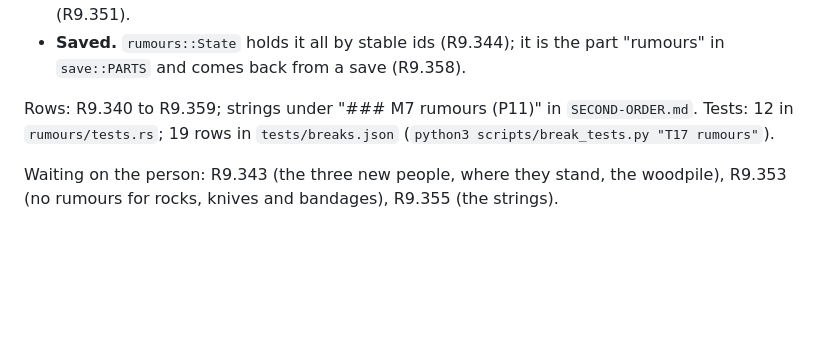
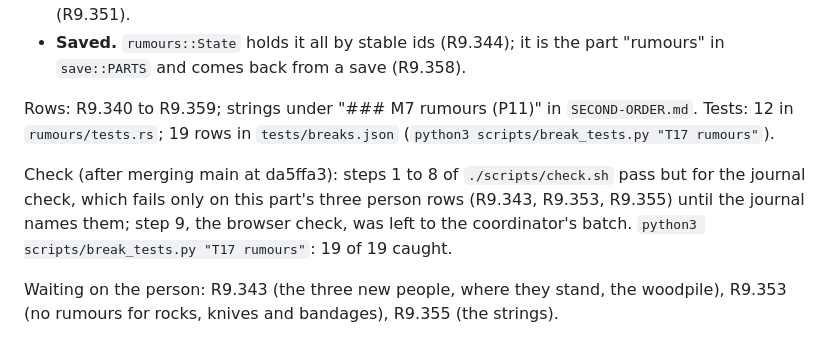
Before and after one commit to sgilson7/chumworld, a Markdown page: HANDOFF.md, the part around the change. Drawn GitHub-style; blank space fills up the shorter version.

```diff
--- a/HANDOFF.md
+++ b/HANDOFF.md
@@ -265,6 +265,8 @@ Built (`crates/core/src/rumours.rs`, `data/rumours.json`):
 
 Rows: R9.340 to R9.359; strings under "### M7 rumours (P11)" in `SECOND-ORDER.md`. Tests: 12 in `rumours/tests.rs`; 19 rows in `tests/breaks.json` (`python3 scripts/break_tests.py "T17 rumours"`).
 
+Check (after merging main at da5ffa3): steps 1 to 8 of `./scripts/check.sh` pass but for the journal check, which fails only on this part's three person rows (R9.343, R9.353, R9.355) until the journal names them; step 9, the browser check, was left to the coordinator's batch. `python3 scripts/break_tests.py "T17 rumours"`: 19 of 19 caught.
+
 Waiting on the person: R9.343 (the three new people, where they stand, the woodpile), R9.353 (no rumours for rocks, knives and bandages), R9.355 (the strings).
 
 For the coordinator: R9.344 (P10 saves `rumours::State`), R9.349 (the Quest glossary entry is out of date), R9.350 (files touched, three other parts' tests updated), R9.354 (not measured), R9.357 and R9.359 (browser check not run here; a page error in the new Quest card was found by screenshot and fixed, so the batch should open Quest with a line open).
```
